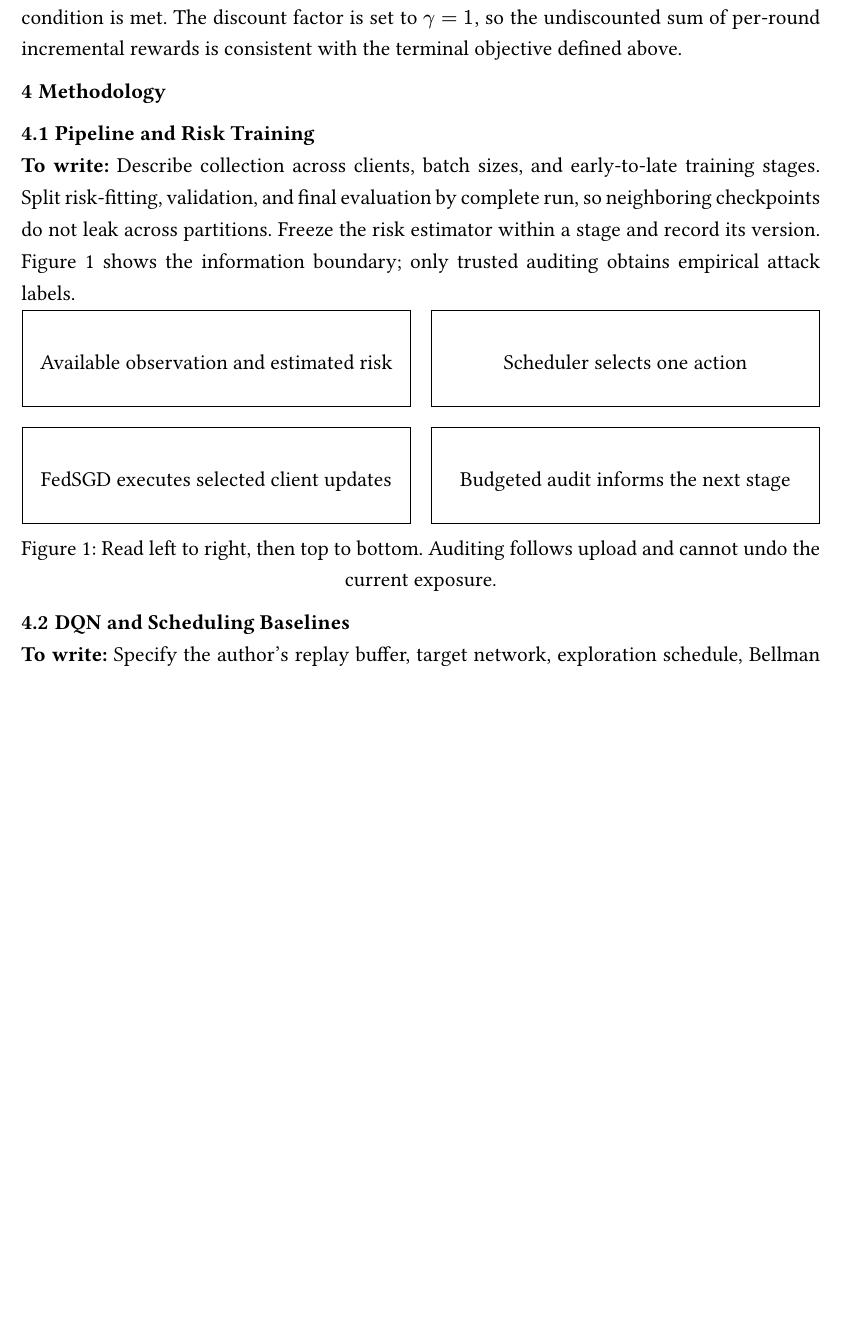
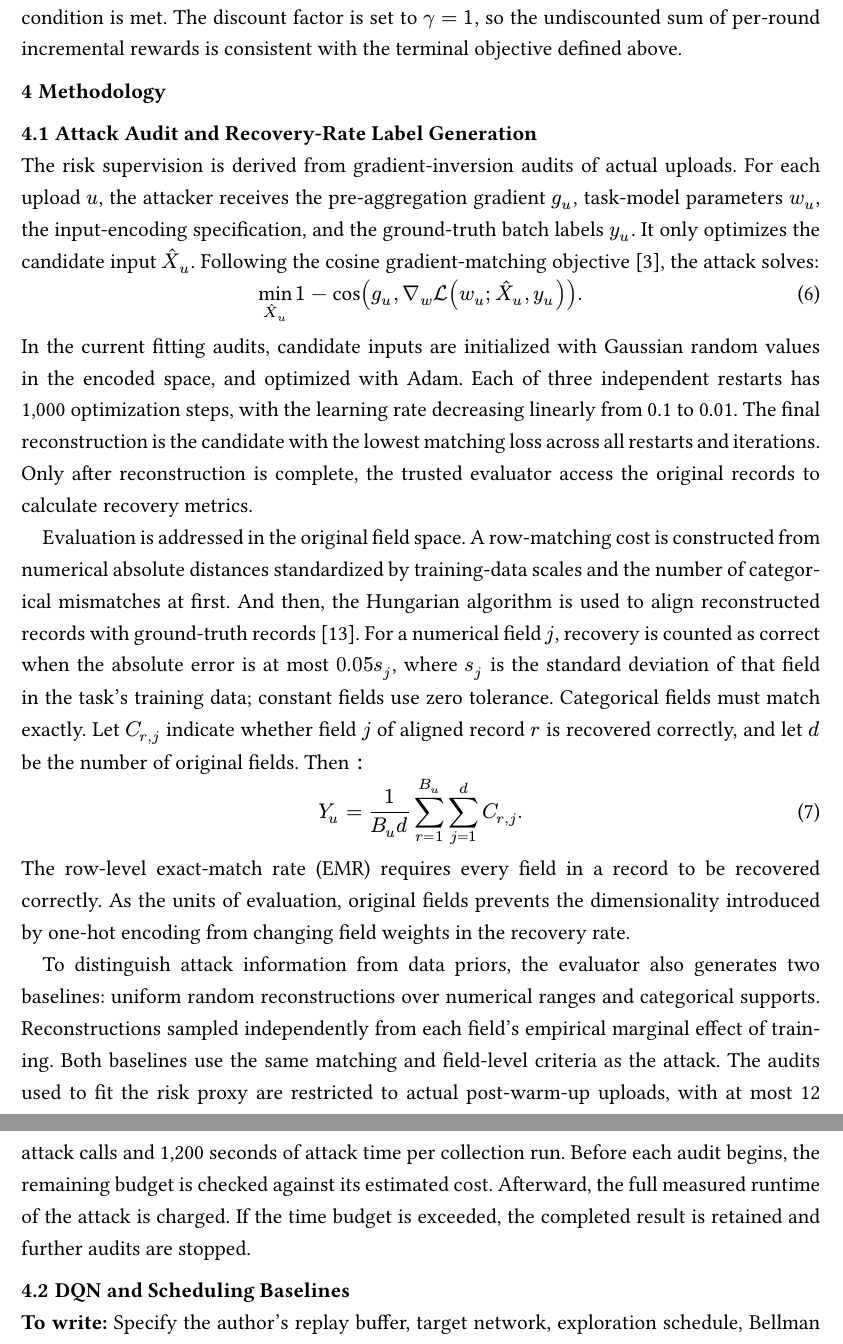
Before and after one commit to Oktinner0320/RL_project, a Typst document (paper/main.typ): part of page 7 of 12 before the commit and two parts of pages 7 and 8 of 13 after it, the two joined at a grey line, cut so that both start at the same text, the shorter picture padded with empty space. Compiled offline with Typst 0.15; a missing font is replaced by an installed copy or a similar font.

Commit message:
add Attack Audit and Recovery-Rate Label Generation in Methodology for mian.typ

```diff
--- a/paper/main.typ
+++ b/paper/main.typ
@@ -143,10 +143,12 @@ Where $lambda_A$, $lambda_R$, $lambda_T$, and $lambda_E$ are fixed nonnegative w
 The task runs for at most 30 rounds, which include 12 shared warm-up rounds and up to 18 policy-controlled decision rounds, such that $H <= 18$. The shared warm-up establishes a comparable starting point for the task model and consumes training interactions and resources, but its uploads are excluded from the post-warm-up risk set. The empty risk ledger is initialized as $hat(R)_0 = 0$. The reported terminal totals $T_H$ and $E_H$ include warm-up costs, whereas resource increments in the optimization objective are computed relative to $T_0$ and $E_0$. Under identical initial conditions, the shared warm-up cost is independent of subsequent policy choices, so not affect the ranking of policies under the objective. The task terminates when the maximum number of rounds is reached or a predefined task-level termination condition is met. The discount factor is set to $gamma = 1$, so the undiscounted sum of per-round incremental rewards is consistent with the terminal objective defined above.
 
 = Methodology
-== Pipeline and Risk Training
-*To write:* Describe collection across clients, batch sizes, and early-to-late
-training stages. Split risk-fitting, validation, and final evaluation by complete
-run, so neighboring checkpoints do not leak across partitions. Freeze the risk
-estimator within a stage and record its version. @fig:pipeline shows the
-information boundary; only trusted auditing obtains empirical attack labels.
+== Attack Audit and Recovery-Rate Label Generation <attack-labels>
+The risk supervision is derived from gradient-inversion audits of actual uploads. For each upload $u$, the attacker receives the pre-aggregation gradient $g_u$, task-model parameters $w_u$, the input-encoding specification, and the ground-truth batch labels $y_u$. It only optimizes the candidate input $hat(X)_u$. Following the cosine gradient-matching objective @ig, the attack
+solves:
+$
+  min_(hat(X)_u)
+    1 - cos(g_u, nabla_w cal(L)(w_u\; hat(X)_u, y_u)).
+$ <attack-objective>
 
+In the current fitting audits, candidate inputs are initialized with Gaussian random values in the encoded space, and optimized with Adam. Each of three independent restarts has 1,000 optimization steps, with the learning rate decreasing linearly from 0.1 to 0.01. The final reconstruction is the candidate with the lowest matching loss across all restarts and iterations. Only after reconstruction is complete, the trusted evaluator access the original records to calculate recovery metrics.
@@ -158,14 +155,14 @@ information boundary; only trusted auditing obtains empirical attack labels.
 
-#figure(
-  pad(x: 0.5pt, grid(
-    columns: (1fr, 1fr), gutter: 12pt,
-    pipeline-node[Available observation and estimated risk],
-    pipeline-node[Scheduler selects one action],
-    pipeline-node[FedSGD executes selected client updates],
-    pipeline-node[Budgeted audit informs the next stage],
-  )),
-  caption: [Read left to right, then top to bottom. Auditing follows upload and cannot undo the current exposure.],
-) <fig:pipeline>
+Evaluation is addressed in the original field space. A row-matching cost is constructed from numerical absolute distances standardized by training-data scales and the number of categorical mismatches at first. And then, the Hungarian algorithm is used to align reconstructed records with ground-truth records @tableak. For a numerical field $j$, recovery is counted as correct when the absolute error is at most $0.05 s_j$, where $s_j$ is the standard deviation of that field in the task's training data; constant fields use zero tolerance. Categorical fields must match exactly. Let $C_(r,j)$ indicate whether field $j$ of aligned record $r$ is recovered correctly, and let $d$ be the number of original fields. Then：
+$
+  Y_u = 1 / (B_u d)
+    sum_(r = 1)^(B_u) sum_(j = 1)^d C_(r,j).
+$ <recovery-label>
+
+The row-level exact-match rate (EMR) requires every field in a record to be recovered correctly. As the units of evaluation, original fields prevents the dimensionality introduced by one-hot encoding from changing field weights in the recovery rate.
+
+To distinguish attack information from data priors, the evaluator also generates two baselines: uniform random reconstructions over numerical ranges and categorical supports. Reconstructions sampled independently from each field's empirical marginal effect of training. Both baselines use the same matching and field-level criteria as the attack. The audits used to fit the risk proxy are restricted to actual post-warm-up uploads, with at most 12 attack calls and 1,200 seconds of attack time per collection run. Before each audit begins, the remaining budget is checked against its estimated cost. Afterward, the full measured runtime of the attack is charged. If the time budget is exceeded, the completed result is retained and further audits are stopped.
+
 
 == DQN and Scheduling Baselines
 *To write:* Specify the author's replay buffer, target network, exploration
```
Also changed, not shown: paper/main.typ (5 more changed lines).
